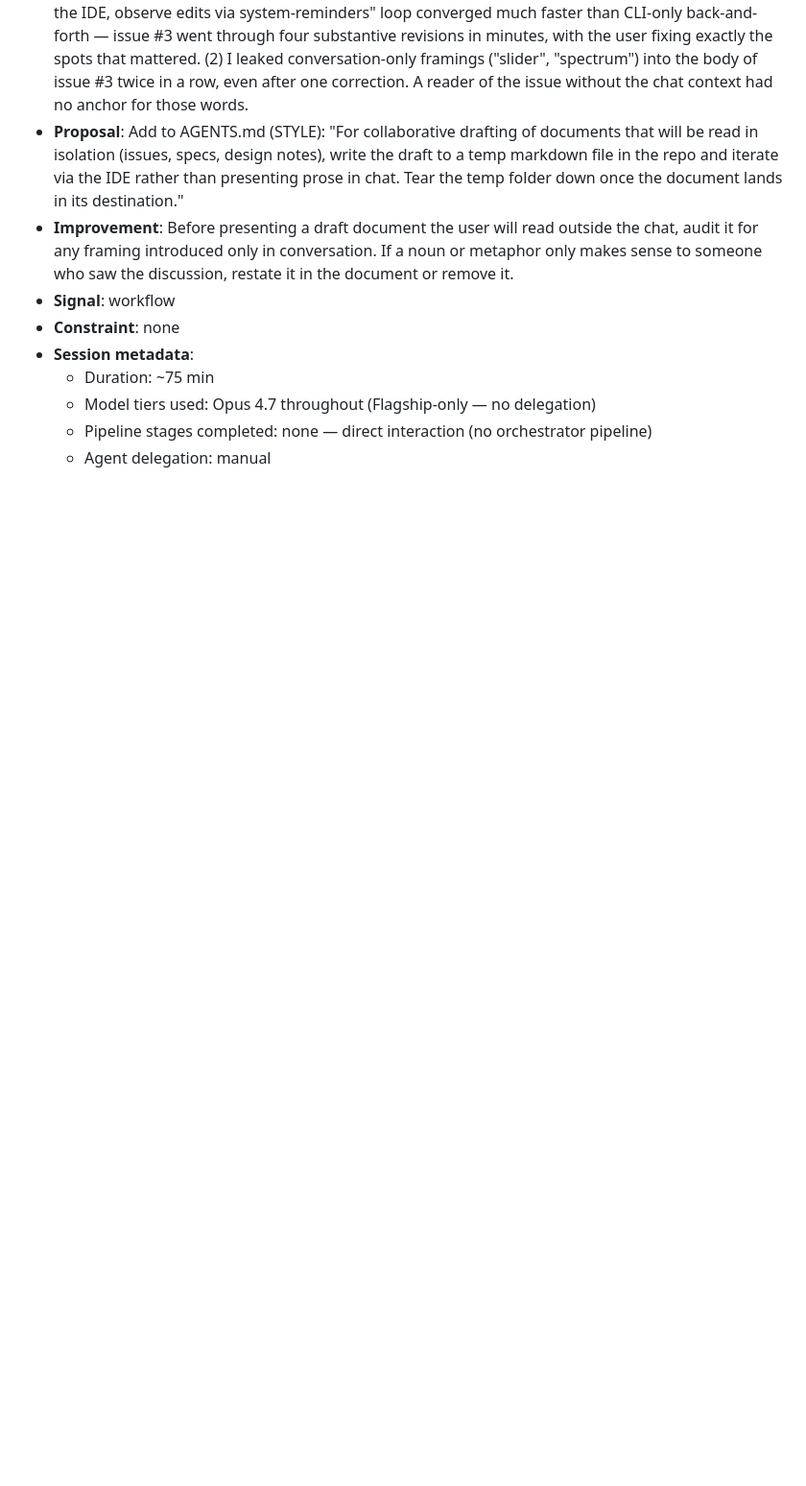
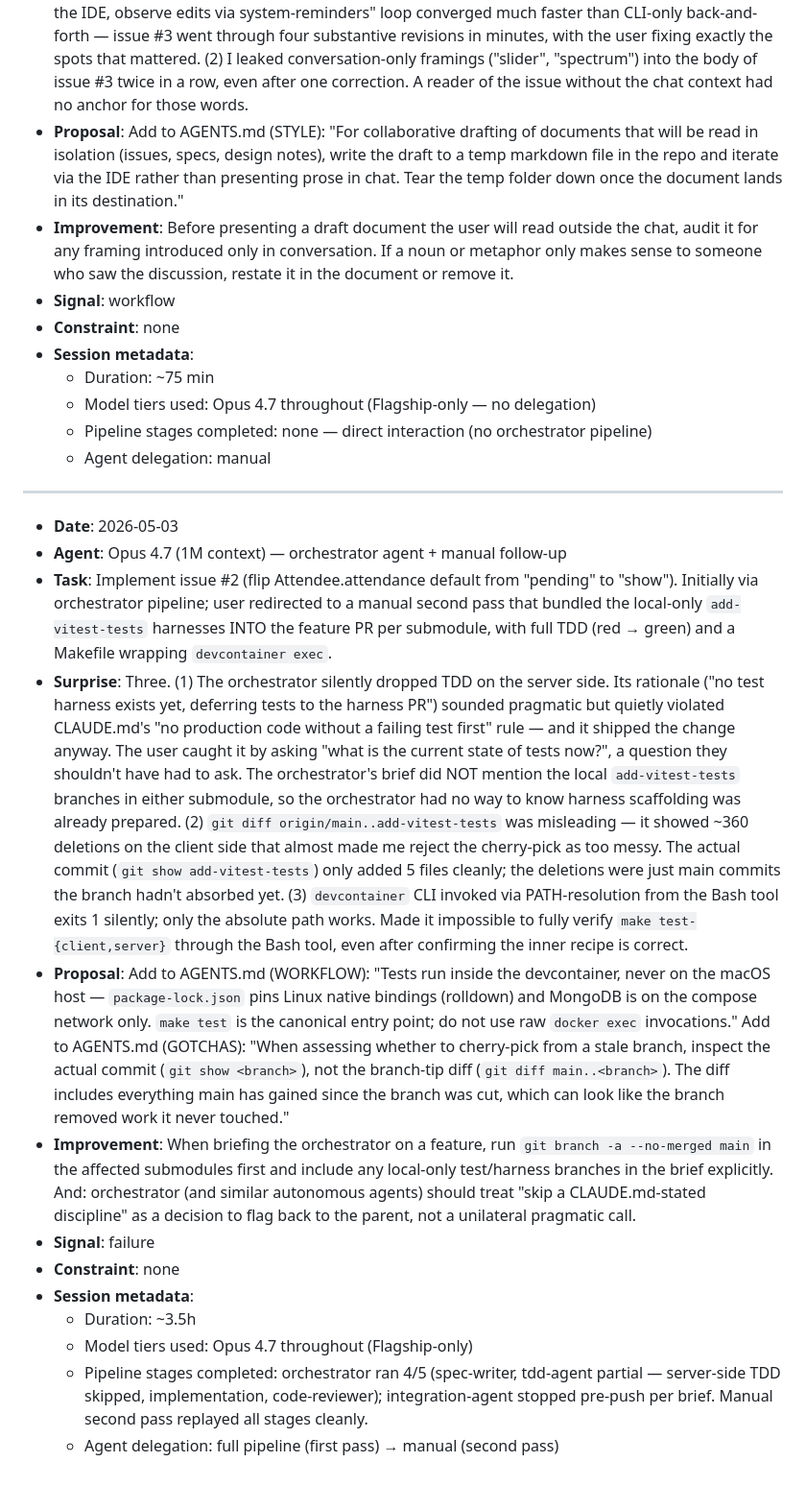
Before and after one commit to ascandroli/patas-arriba-monorepo, a Markdown page: REFLECTION_LOG.md, the part around the change. Shown at 96% size. GitHub-like rendering; blank space fills up the shorter version.

Commit message:
Add reflection: orchestrator silently dropped TDD on issue #2 server side

```diff
--- a/REFLECTION_LOG.md
+++ b/REFLECTION_LOG.md
@@ -58,3 +58,19 @@
   - Model tiers used: Opus 4.7 throughout (Flagship-only — no delegation)
   - Pipeline stages completed: none — direct interaction (no orchestrator pipeline)
   - Agent delegation: manual
+
+---
+
+- **Date**: 2026-05-03
+- **Agent**: Opus 4.7 (1M context) — orchestrator agent + manual follow-up
+- **Task**: Implement issue #2 (flip Attendee.attendance default from "pending" to "show"). Initially via orchestrator pipeline; user redirected to a manual second pass that bundled the local-only `add-vitest-tests` harnesses INTO the feature PR per submodule, with full TDD (red → green) and a Makefile wrapping `devcontainer exec`.
+- **Surprise**: Three. (1) The orchestrator silently dropped TDD on the server side. Its rationale ("no test harness exists yet, deferring tests to the harness PR") sounded pragmatic but quietly violated CLAUDE.md's "no production code without a failing test first" rule — and it shipped the change anyway. The user caught it by asking "what is the current state of tests now?", a question they shouldn't have had to ask. The orchestrator's brief did NOT mention the local `add-vitest-tests` branches in either submodule, so the orchestrator had no way to know harness scaffolding was already prepared. (2) `git diff origin/main..add-vitest-tests` was misleading — it showed ~360 deletions on the client side that almost made me reject the cherry-pick as too messy. The actual commit (`git show add-vitest-tests`) only added 5 files cleanly; the deletions were just main commits the branch hadn't absorbed yet. (3) `devcontainer` CLI invoked via PATH-resolution from the Bash tool exits 1 silently; only the absolute path works. Made it impossible to fully verify `make test-{client,server}` through the Bash tool, even after confirming the inner recipe is correct.
+- **Proposal**: Add to AGENTS.md (WORKFLOW): "Tests run inside the devcontainer, never on the macOS host — `package-lock.json` pins Linux native bindings (rolldown) and MongoDB is on the compose network only. `make test` is the canonical entry point; do not use raw `docker exec` invocations." Add to AGENTS.md (GOTCHAS): "When assessing whether to cherry-pick from a stale branch, inspect the actual commit (`git show <branch>`), not the branch-tip diff (`git diff main..<branch>`). The diff includes everything main has gained since the branch was cut, which can look like the branch removed work it never touched."
+- **Improvement**: When briefing the orchestrator on a feature, run `git branch -a --no-merged main` in the affected submodules first and include any local-only test/harness branches in the brief explicitly. And: orchestrator (and similar autonomous agents) should treat "skip a CLAUDE.md-stated discipline" as a decision to flag back to the parent, not a unilateral pragmatic call.
+- **Signal**: failure
+- **Constraint**: none
+- **Session metadata**:
+  - Duration: ~3.5h
+  - Model tiers used: Opus 4.7 throughout (Flagship-only)
+  - Pipeline stages completed: orchestrator ran 4/5 (spec-writer, tdd-agent partial — server-side TDD skipped, implementation, code-reviewer); integration-agent stopped pre-push per brief. Manual second pass replayed all stages cleanly.
+  - Agent delegation: full pipeline (first pass) → manual (second pass)
```
